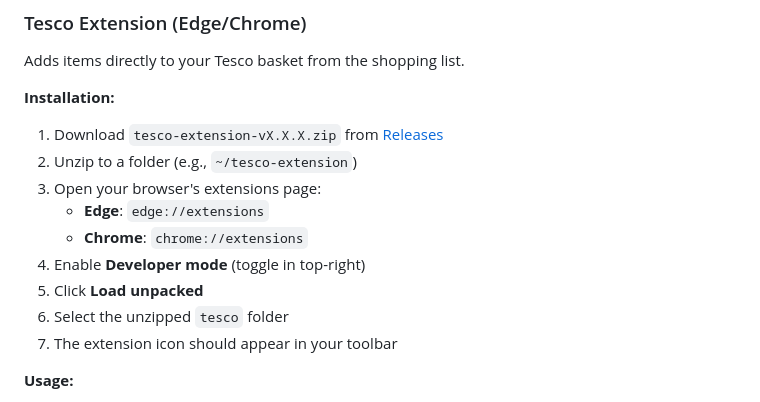
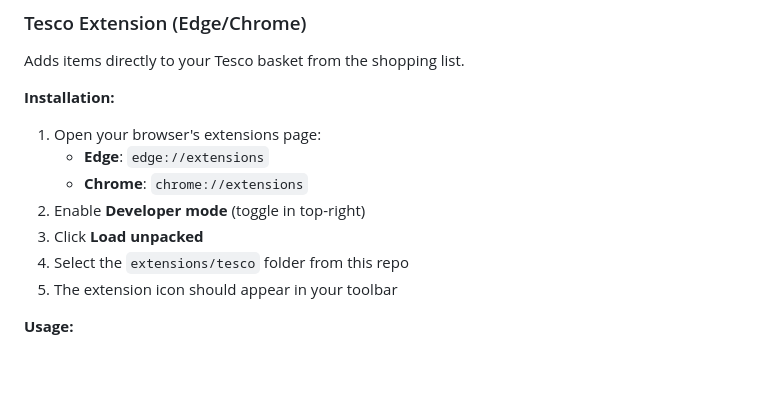
Before and after one commit to jade-codes/automation-templates, a Markdown page: weekly-planner/README.md, the part around the change. GitHub-like rendering; blank space fills up the shorter version.

Commit message:
Simplify extension install - use repo folder directly

```diff
--- a/weekly-planner/README.md
+++ b/weekly-planner/README.md
@@ -106,15 +106,13 @@ Adds items directly to your Tesco basket from the shopping list.
 
 **Installation:**
 
-1. Download `tesco-extension-vX.X.X.zip` from [Releases](https://github.com/jade-codes/automation-templates/releases)
-2. Unzip to a folder (e.g., `~/tesco-extension`)
-3. Open your browser's extensions page:
+1. Open your browser's extensions page:
    - **Edge**: `edge://extensions`
    - **Chrome**: `chrome://extensions`
-4. Enable **Developer mode** (toggle in top-right)
-5. Click **Load unpacked**
-6. Select the unzipped `tesco` folder
-7. The extension icon should appear in your toolbar
+2. Enable **Developer mode** (toggle in top-right)
+3. Click **Load unpacked**
+4. Select the `extensions/tesco` folder from this repo
+5. The extension icon should appear in your toolbar
 
 **Usage:**
 1. Open your Weekly Planner shopping list
```
